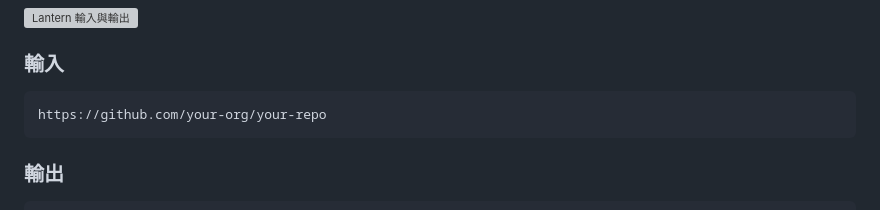
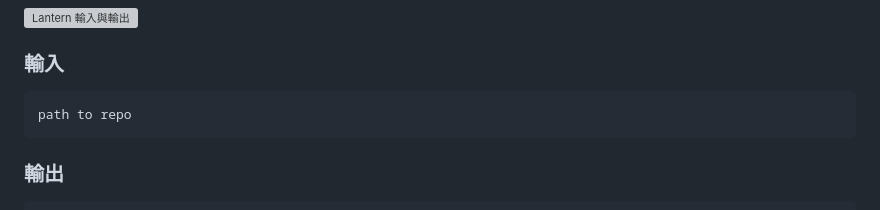
Before and after one commit to abc1199281/repo-lantern, a Markdown page: README_zh-TW.md, the part around the change. Rendered like a GitHub page; grey boxes are pictures that could not be loaded.

````diff
--- a/README_zh-TW.md
+++ b/README_zh-TW.md
@@ -91,7 +91,7 @@ Lantern 分析你的 Repository 並產生一個 **完整的文檔庫**：
 
 ### 輸入
 ```
-https://github.com/your-org/your-repo
+path to repo
 ```
 
 ### 輸出
````
Also changed, not shown: README.md (+1 -1 lines), doc/task.md (added, +317 -0 lines).
